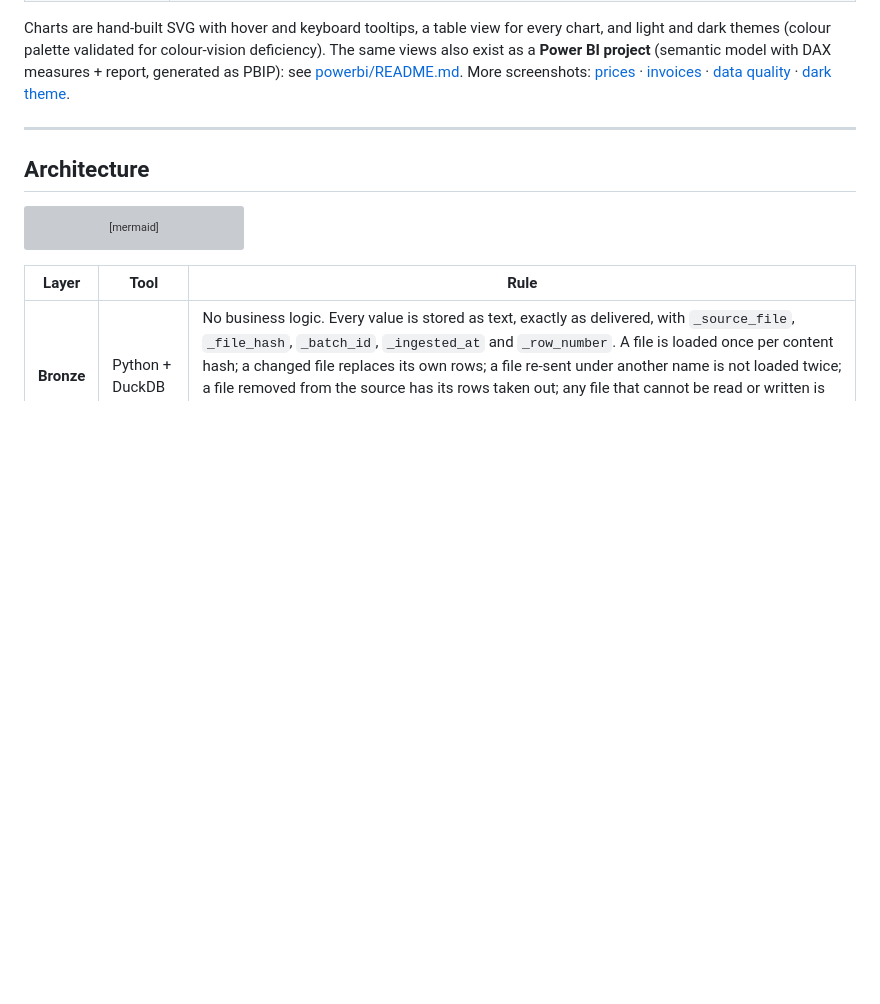
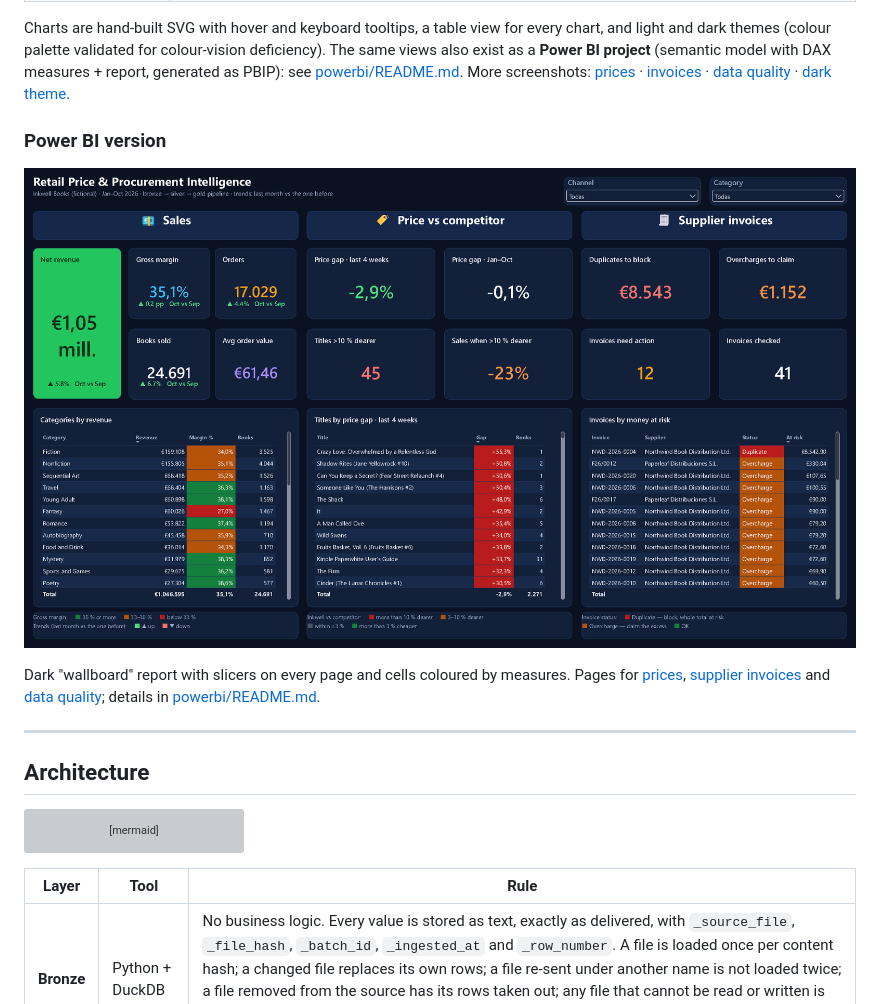
Before and after one commit to Mrguez5/retail-intelligence, a Markdown page: README.md, the part around the change. GitHub-like rendering; pictures changed too: docs/img/powerbi_overview.png (added); blank space fills up the shorter version; grey boxes are pictures that could not be loaded.

```diff
--- a/README.md
+++ b/README.md
@@ -32,6 +32,14 @@ Charts are hand-built SVG with hover and keyboard tooltips, a table view for eve
 (colour palette validated for colour-vision deficiency). The same views also exist as a **Power BI project**
 (semantic model with DAX measures + report, generated as PBIP): see [powerbi/README.md](powerbi/README.md).
 More screenshots: [prices](docs/img/dashboard_prices.png) · [invoices](docs/img/dashboard_invoices.png) · [data quality](docs/img/dashboard_quality.png) · [dark theme](docs/img/dashboard_overview_dark.png).
+
+### Power BI version
+
+![Power BI overview: a one-screen command center](docs/img/powerbi_overview.png)
+
+Dark "wallboard" report with slicers on every page and cells coloured by measures. Pages for
+[prices](docs/img/powerbi_prices.png), [supplier invoices](docs/img/powerbi_invoices.png) and
+[data quality](docs/img/powerbi_quality.png); details in [powerbi/README.md](powerbi/README.md).
 
 ---
 
```
Also changed, not shown: powerbi/README.md (+8 -0 lines), docs/img/powerbi_invoices.png (added), docs/img/powerbi_prices.png (added), docs/img/powerbi_quality.png (added), 2 other files.
